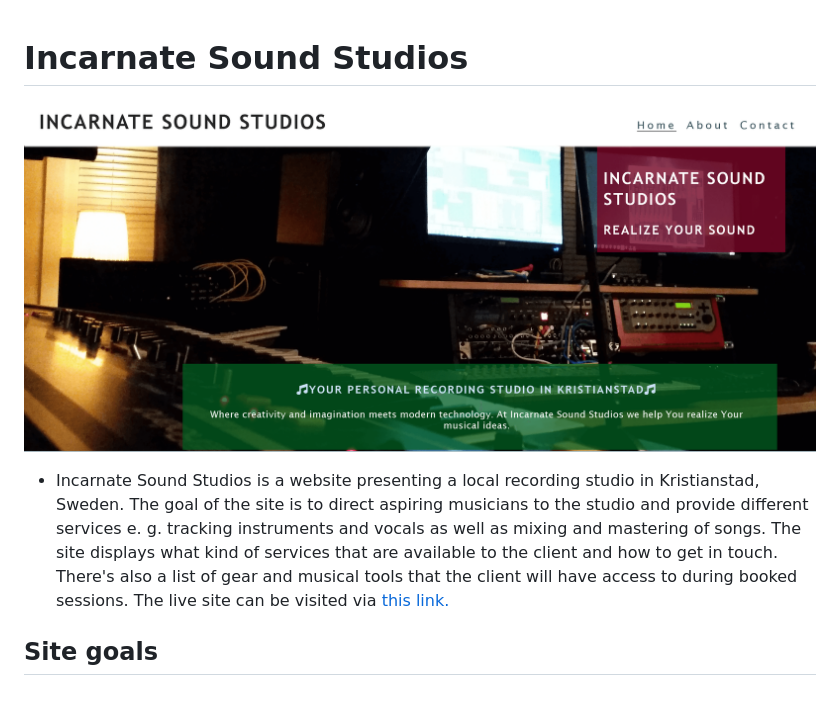
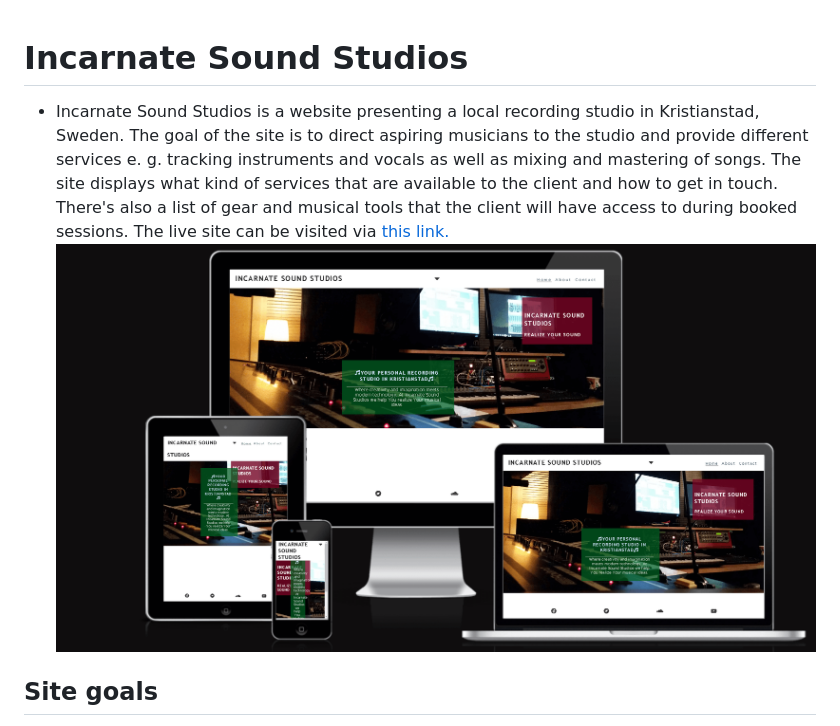
Before and after one commit to Dym077/Incarnatesound, a Markdown page: README.md, the part around the change. GitHub-like rendering; blank space fills up the shorter version.

Commit message:
Change image to amiresponsive and move below intro text in readme

```diff
--- a/README.md
+++ b/README.md
@@ -1,7 +1,6 @@
 # Incarnate Sound Studios
-![Landing page image](assets/images/landingpage.png)
-
 - Incarnate Sound Studios is a website presenting a local recording studio in Kristianstad, Sweden. The goal of the site is to direct aspiring musicians to the studio and provide different services e. g. tracking instruments and vocals as well as mixing and mastering of songs. The site displays what kind of services that are available to the client and how to get in touch. There's also a list of gear and musical tools that the client will have access to during booked sessions. The live site can be visited via [this link.](https://dym077.github.io/Incarnatesound/index.html)
+![Landing page image](assets/images/amiresponivehome.png)
 
 ## Site goals
 
```
